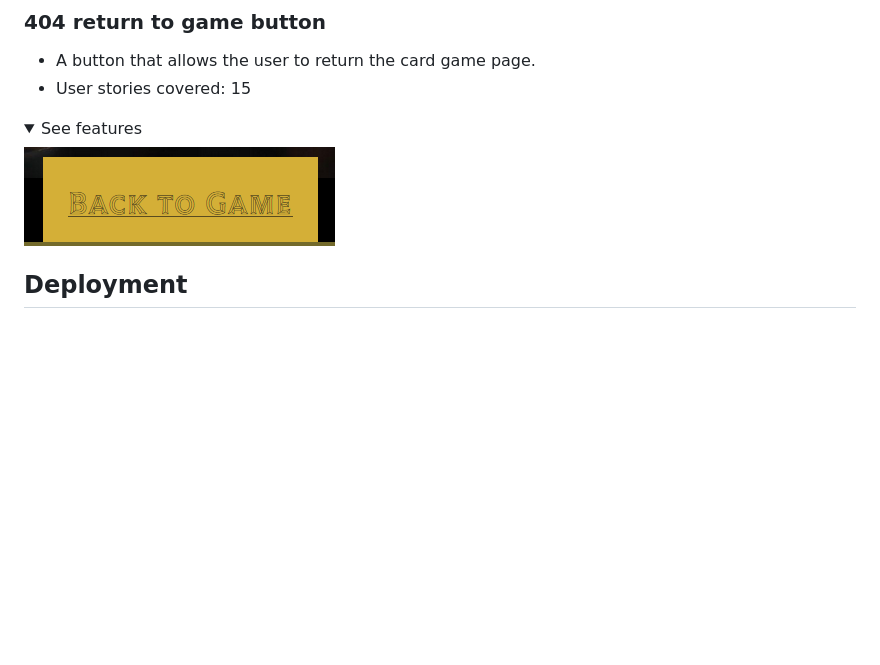
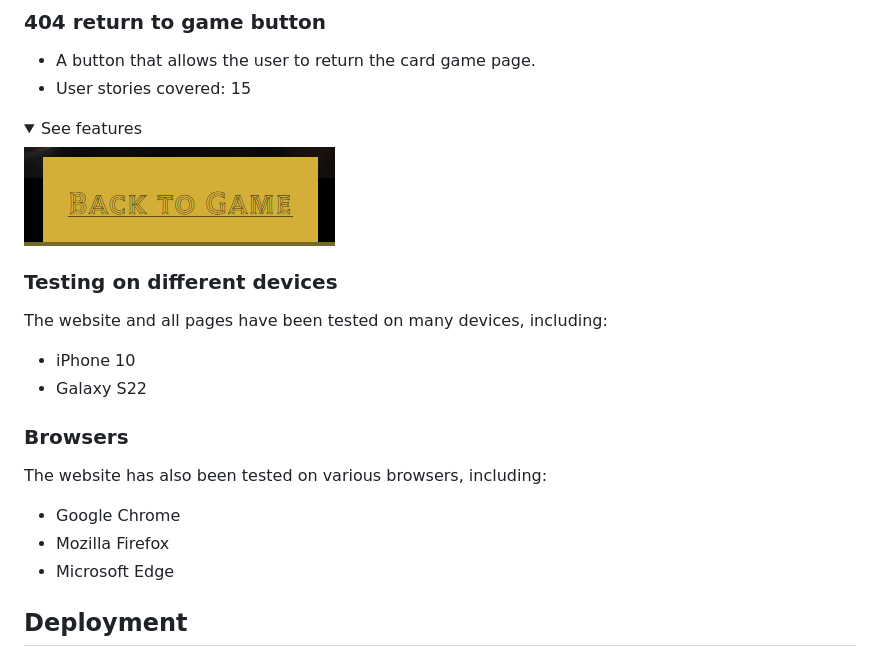
Before and after one commit to LewisHaZ/CI_PP2_SMITE, a Markdown page: README.md, the part around the change. GitHub-like rendering; folded sections open; blank space fills up the shorter version.

Commit message:
add testing for different browsers/devices section (readme)

```diff
--- a/README.md
+++ b/README.md
@@ -333,6 +333,18 @@ The website has ...
 <img src="docs/features/features-404-button.png">
 </details>
 
+
+### Testing on different devices
+The website and all pages have been tested on many devices, including:
+- iPhone 10
+- Galaxy S22
+
+### Browsers
+The website has also been tested on various browsers, including:
+- Google Chrome
+- Mozilla Firefox
+- Microsoft Edge
+
 ## Deployment
 
 ### GitHub Pages
```
